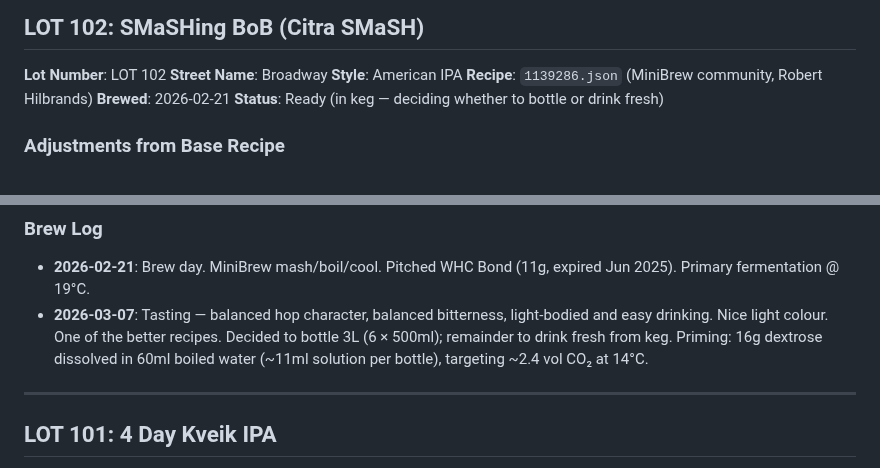
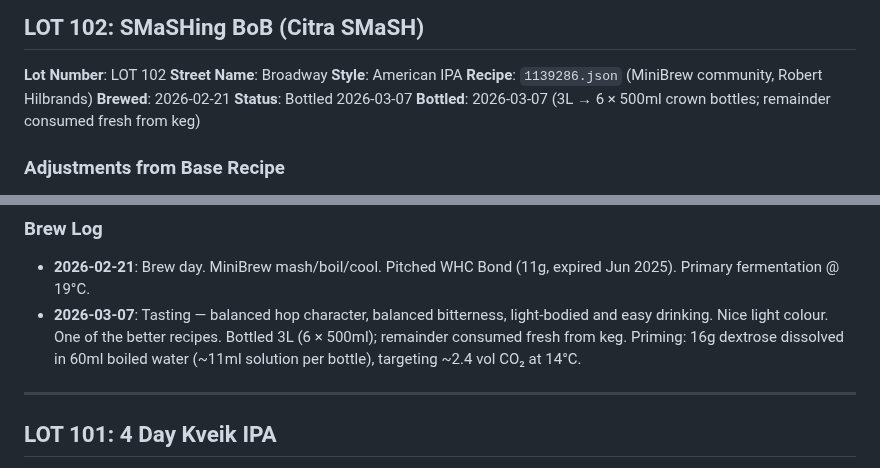
Before and after one commit to andreacampi/brewery, a Markdown page: brew-log.md, 2 parts joined by grey strips. Rendered like a GitHub page.

Commit message:
LOT 102: bottled 2026-03-07
Co-Authored-By: Claude Sonnet 4.6 <noreply@anthropic.com>

```diff
--- a/brew-log.md
+++ b/brew-log.md
@@ -45,7 +45,8 @@ Record of all brews at Dalston Rooftop Brewery, tracked by lot number.
 **Style**: American IPA
 **Recipe**: `1139286.json` (MiniBrew community, Robert Hilbrands)
 **Brewed**: 2026-02-21
-**Status**: Ready (in keg — deciding whether to bottle or drink fresh)
+**Status**: Bottled 2026-03-07
+**Bottled**: 2026-03-07 (3L → 6 × 500ml crown bottles; remainder consumed fresh from keg)
 
 ### Adjustments from Base Recipe
 - Grain substitution: Crisp Best Ale (1815g) instead of generic Pale Malt
@@ -70,7 +71,7 @@ A single-malt, single-hop IPA showcasing Citra from grain to glass. Clean Crisp
 ### Brew Log
 
 - **2026-02-21**: Brew day. MiniBrew mash/boil/cool. Pitched WHC Bond (11g, expired Jun 2025). Primary fermentation @ 19°C.
-- **2026-03-07**: Tasting — balanced hop character, balanced bitterness, light-bodied and easy drinking. Nice light colour. One of the better recipes. Decided to bottle 3L (6 × 500ml); remainder to drink fresh from keg. Priming: 16g dextrose dissolved in 60ml boiled water (~11ml solution per bottle), targeting ~2.4 vol CO₂ at 14°C.
+- **2026-03-07**: Tasting — balanced hop character, balanced bitterness, light-bodied and easy drinking. Nice light colour. One of the better recipes. Bottled 3L (6 × 500ml); remainder consumed fresh from keg. Priming: 16g dextrose dissolved in 60ml boiled water (~11ml solution per bottle), targeting ~2.4 vol CO₂ at 14°C.
 
 ---
 
```
